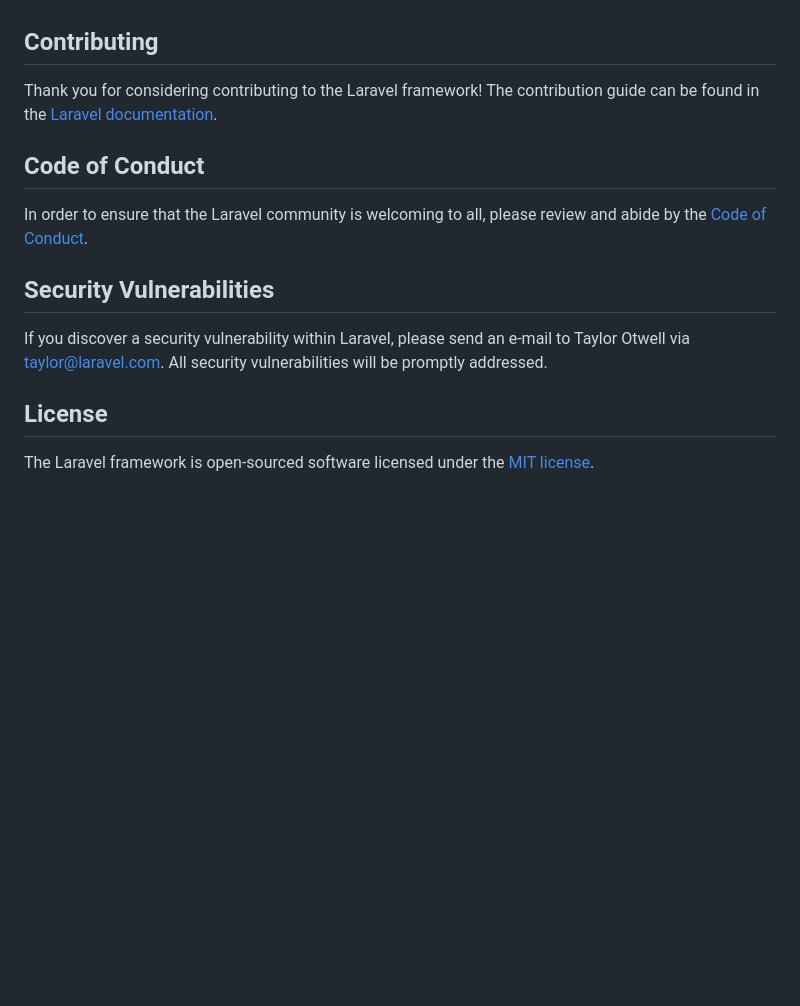
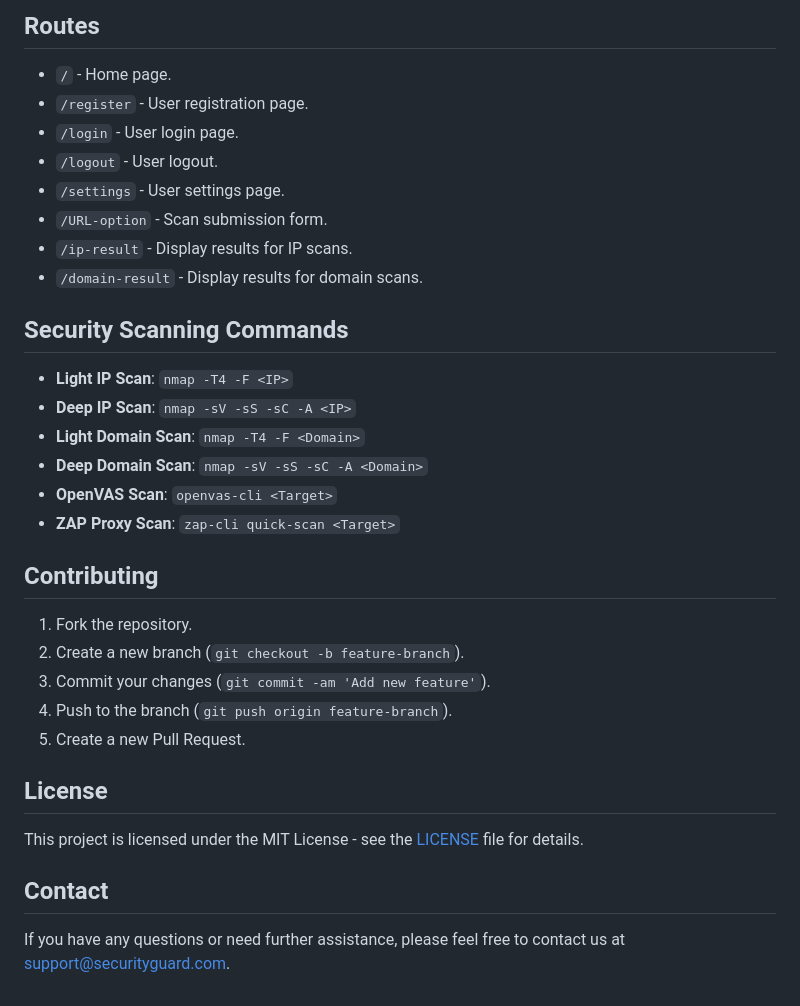
Before and after one commit to hassangomaa/security-guard, a Markdown page: README.md, the part around one of its changes. Rendered like a GitHub page; blank space fills up the shorter version.

```diff
--- a/README.md
+++ b/README.md
@@ -51,16 +79,35 @@ We would like to extend our thanks to the following sponsors for funding Laravel
+## Routes
+
+-   `/` - Home page.
+-   `/register` - User registration page.
+-   `/login` - User login page.
+-   `/logout` - User logout.
+-   `/settings` - User settings page.
+-   `/URL-option` - Scan submission form.
+-   `/ip-result` - Display results for IP scans.
+-   `/domain-result` - Display results for domain scans.
+
+## Security Scanning Commands
+
+-   **Light IP Scan**: `nmap -T4 -F <IP>`
+-   **Deep IP Scan**: `nmap -sV -sS -sC -A <IP>`
+-   **Light Domain Scan**: `nmap -T4 -F <Domain>`
+-   **Deep Domain Scan**: `nmap -sV -sS -sC -A <Domain>`
+-   **OpenVAS Scan**: `openvas-cli <Target>`
+-   **ZAP Proxy Scan**: `zap-cli quick-scan <Target>`
 
 ## Contributing
 
-Thank you for considering contributing to the Laravel framework! The contribution guide can be found in the [Laravel documentation](https://laravel.com/docs/contributions).
-
-## Code of Conduct
-
-In order to ensure that the Laravel community is welcoming to all, please review and abide by the [Code of Conduct](https://laravel.com/docs/contributions#code-of-conduct).
-
-## Security Vulnerabilities
-
-If you discover a security vulnerability within Laravel, please send an e-mail to Taylor Otwell via [taylor@laravel.com](mailto:taylor@laravel.com). All security vulnerabilities will be promptly addressed.
+1. Fork the repository.
+2. Create a new branch (`git checkout -b feature-branch`).
+3. Commit your changes (`git commit -am 'Add new feature'`).
+4. Push to the branch (`git push origin feature-branch`).
+5. Create a new Pull Request.
 
 ## License
 
-The Laravel framework is open-sourced software licensed under the [MIT license](https://opensource.org/licenses/MIT).
+This project is licensed under the MIT License - see the [LICENSE](LICENSE) file for details.
+
+## Contact
+
+If you have any questions or need further assistance, please feel free to contact us at support@securityguard.com.
```
Also changed, not shown: other parts of README.md (+65 -37 lines).
